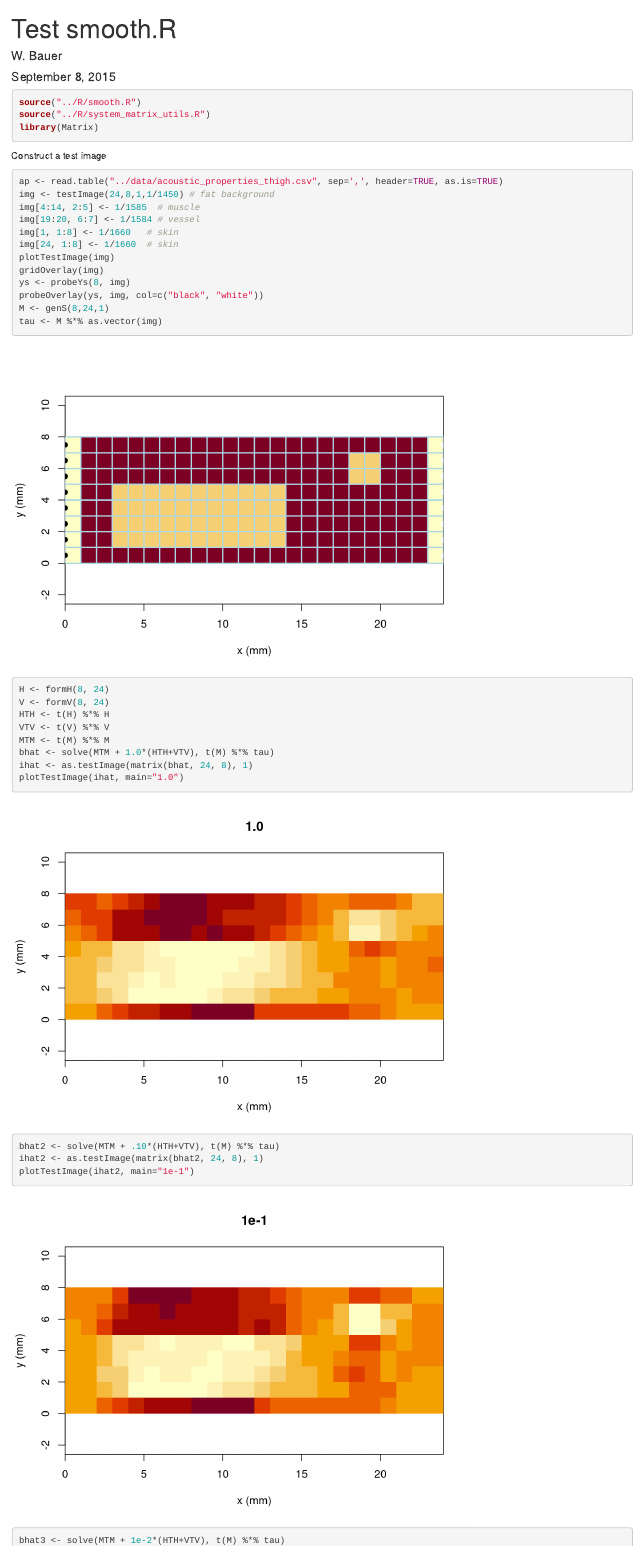
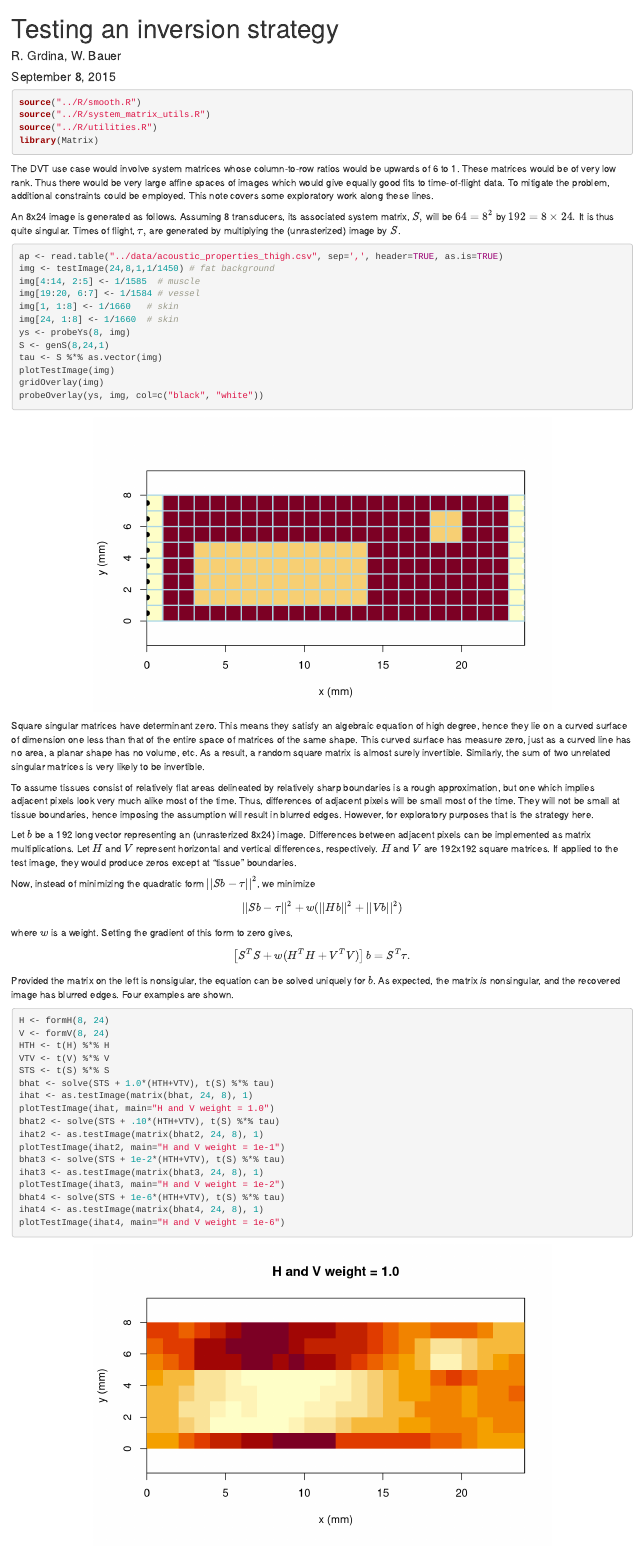
Before and after one commit to WilCrofter/crust, an R Markdown document (www/test_smooth.Rmd): the page in a window 1100 px wide, from its top. Rendered offline with R 4.5, knitr and Pandoc, with nearby package versions.

Commit message:
Initial runs with image stats as additional constraints.

````diff
--- a/www/test_smooth.Rmd
+++ b/www/test_smooth.Rmd
@@ -1,50 +1,60 @@
 ---
-title: "Test smooth.R"
-author: "W. Bauer"
+title: "Testing an inversion strategy"
+author: "R. Grdina, W. Bauer"
 date: "September 8, 2015"
 output: html_document
 ---
 
-```{r}
+```{r message=FALSE, warning=FALSE}
 source("../R/smooth.R")
 source("../R/system_matrix_utils.R")
+source("../R/utilities.R")
 library(Matrix)
 ```
 
-Construct a test image
+The DVT use case would involve system matrices whose column-to-row ratios would be upwards of 6 to 1. These matrices would be of very low rank. Thus there would be very large affine spaces of images which would give equally good fits to time-of-flight data. To mitigate the problem, additional constraints could be employed. This note covers some exploratory work along these lines.
 
-```{r fig.show='hold'}
+An 8x24 image is generated as follows. Assuming 8 transducers, its associated system matrix, $S,$ will be $64=8^2$ by $192=8\times 24.$ It is thus quite singular. Times of flight, $\tau,$ are generated by multiplying the (unrasterized) image by $S$.
+
+```{r fig.show='hold', fig.align='center', fig.height=4.5}
 ap <- read.table("../data/acoustic_properties_thigh.csv", sep=',', header=TRUE, as.is=TRUE)
 img <- testImage(24,8,1,1/1450) # fat background
 img[4:14, 2:5] <- 1/1585  # muscle
 img[19:20, 6:7] <- 1/1584 # vessel
 img[1, 1:8] <- 1/1660   # skin
 img[24, 1:8] <- 1/1660  # skin
+ys <- probeYs(8, img)
+S <- genS(8,24,1)
+tau <- S %*% as.vector(img)
 plotTestImage(img)
 gridOverlay(img)
-ys <- probeYs(8, img)
 probeOverlay(ys, img, col=c("black", "white"))
-M <- genS(8,24,1)
-tau <- M %*% as.vector(img)
 ```
 
+Square singular matrices have determinant zero. This means they satisfy an algebraic equation of high degree, hence they lie on a curved surface of dimension one less than that of the entire space of matrices of the same shape. This curved surface has measure zero, just as a curved line has no area, a planar shape has no volume, etc. As a result, a random square matrix is almost surely invertible. Similarly, the sum of two unrelated singular matrices is very likely to be invertible.
 
-```{r}
+To assume tissues consist of relatively flat areas delineated by relatively sharp boundaries is a rough approximation, but one which implies adjacent pixels look very much alike most of the time. Thus, differences of adjacent pixels will be small most of the time. They will not be small at tissue boundaries, hence imposing the assumption will result in blurred edges. However, for exploratory purposes that is the strategy here.
+
+Let $b$ be a 192 long vector representing an (unrasterized 8x24) image. Differences between adjacent pixels can be implemented as matrix multiplications. Let $H$ and $V$ represent horizontal and vertical differences, respectively. $H$ and $V$ are 192x192 square matrices. If applied to the test image, they would produce zeros except at "tissue" boundaries.
+
+Now, instead of minimizing the quadratic form $||Sb-\tau||^2$, we minimize$$||Sb-\tau||^2 + w(||Hb||^2 + ||Vb||^2)$$where $w$ is a weight. Setting the gradient of this form to zero gives,$$\left[S^TS + w(H^TH + V^TV)\right]b = S^T\tau.$$Provided the matrix on the left is nonsigular, the equation can be solved uniquely for $b$. As expected, the matrix *is* nonsingular, and the recovered image has blurred edges. Four examples are shown.
+
+```{r fig.align='center', fig.show='hold', fig.height=4.5}
 H <- formH(8, 24)
 V <- formV(8, 24)
 HTH <- t(H) %*% H
 VTV <- t(V) %*% V
-MTM <- t(M) %*% M
-bhat <- solve(MTM + 1.0*(HTH+VTV), t(M) %*% tau)
+STS <- t(S) %*% S
+bhat <- solve(STS + 1.0*(HTH+VTV), t(S) %*% tau)
 ihat <- as.testImage(matrix(bhat, 24, 8), 1)
-plotTestImage(ihat, main="1.0")
-bhat2 <- solve(MTM + .10*(HTH+VTV), t(M) %*% tau)
+plotTestImage(ihat, main="H and V weight = 1.0")
+bhat2 <- solve(STS + .10*(HTH+VTV), t(S) %*% tau)
 ihat2 <- as.testImage(matrix(bhat2, 24, 8), 1)
-plotTestImage(ihat2, main="1e-1")
-bhat3 <- solve(MTM + 1e-2*(HTH+VTV), t(M) %*% tau)
+plotTestImage(ihat2, main="H and V weight = 1e-1")
+bhat3 <- solve(STS + 1e-2*(HTH+VTV), t(S) %*% tau)
 ihat3 <- as.testImage(matrix(bhat3, 24, 8), 1)
-plotTestImage(ihat3, main="1e-2")
-bhat4 <- solve(MTM + 1e-6*(HTH+VTV), t(M) %*% tau)
+plotTestImage(ihat3, main="H and V weight = 1e-2")
+bhat4 <- solve(STS + 1e-6*(HTH+VTV), t(S) %*% tau)
 ihat4 <- as.testImage(matrix(bhat4, 24, 8), 1)
-plotTestImage(ihat4, main="1e-6")
+plotTestImage(ihat4, main="H and V weight = 1e-6")
 ```
````
Also changed, not shown: www/test_smooth.html (added).
